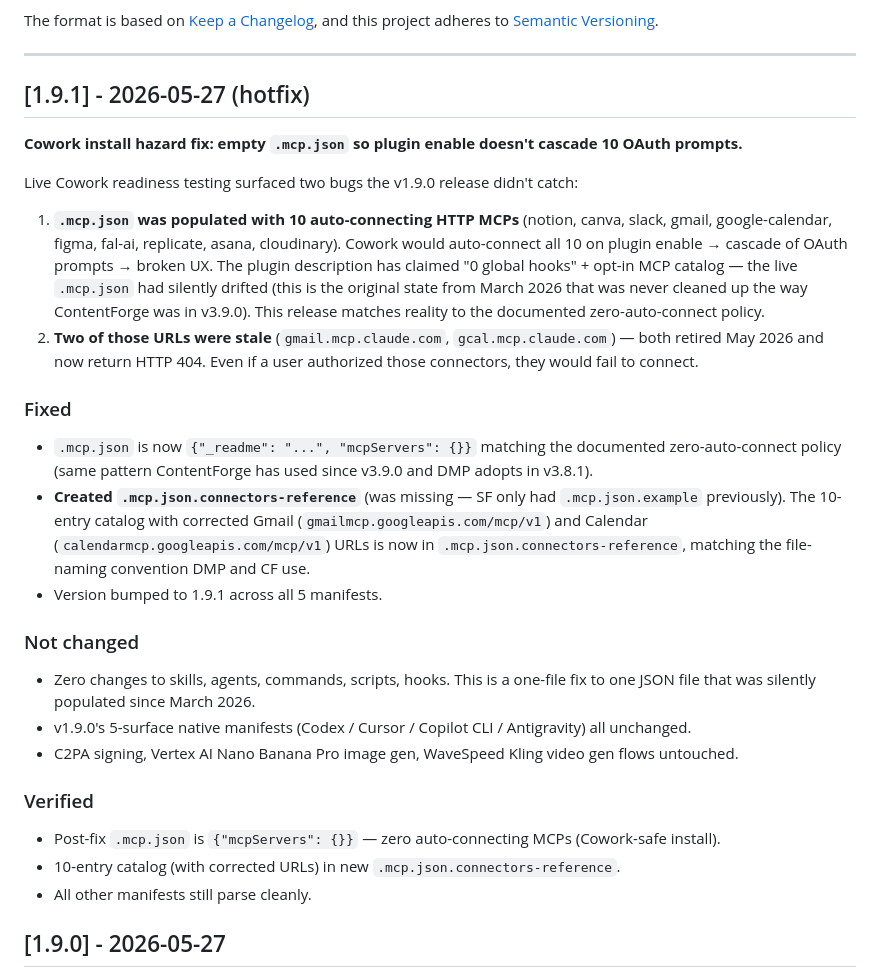
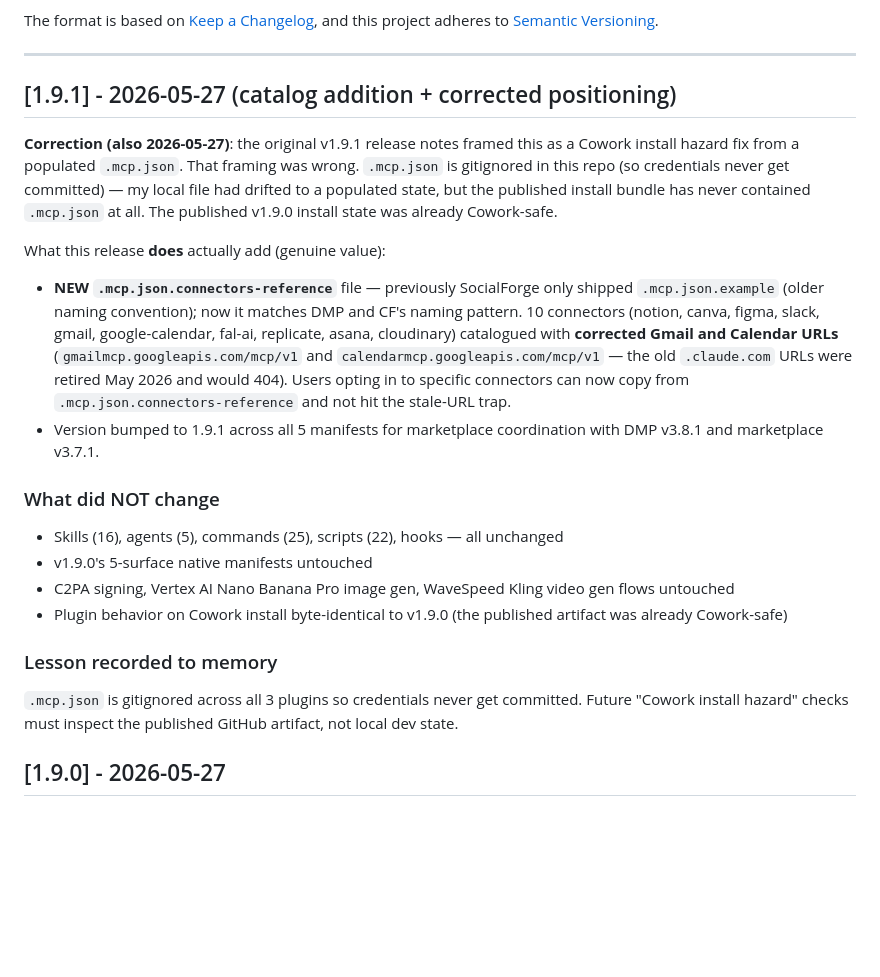
Before and after one commit to indranilbanerjee/socialforge, a Markdown page: CHANGELOG.md, the part around the change. Rendered like a GitHub page; blank space fills up the shorter version.

Commit message:
docs: correct v1.9.1 CHANGELOG framing
The v1.9.1 release notes claimed this fixed a Cowork install hazard from a
populated .mcp.json. That was wrong — .mcp.json is gitignored, so the file
is never in the published install bundle. Cowork sees only what's published,
which has no .mcp.json (safe state by absence).

The genuine value of v1.9.1 is the NEW .mcp.json.connectors-reference file
(which SF lacked, while DMP and CF had it). That's a real catalog addition
with corrected Gmail/Calendar URLs.

Co-Authored-By: Claude Opus 4.7 (1M context) <noreply@anthropic.com>

```diff
--- a/CHANGELOG.md
+++ b/CHANGELOG.md
@@ -7,32 +7,25 @@ and this project adheres to [Semantic Versioning](https://semver.org/spec/v2.0.0
 
 ---
 
-## [1.9.1] - 2026-05-27 (hotfix)
+## [1.9.1] - 2026-05-27 (catalog addition + corrected positioning)
 
-**Cowork install hazard fix: empty `.mcp.json` so plugin enable doesn't cascade 10 OAuth prompts.**
+**Correction (also 2026-05-27)**: the original v1.9.1 release notes framed this as a Cowork install hazard fix from a populated `.mcp.json`. That framing was wrong. `.mcp.json` is gitignored in this repo (so credentials never get committed) — my local file had drifted to a populated state, but the published install bundle has never contained `.mcp.json` at all. The published v1.9.0 install state was already Cowork-safe.
 
-Live Cowork readiness testing surfaced two bugs the v1.9.0 release didn't catch:
+What this release **does** actually add (genuine value):
 
-1. **`.mcp.json` was populated with 10 auto-connecting HTTP MCPs** (notion, canva, slack, gmail, google-calendar, figma, fal-ai, replicate, asana, cloudinary). Cowork would auto-connect all 10 on plugin enable → cascade of OAuth prompts → broken UX. The plugin description has claimed "0 global hooks" + opt-in MCP catalog — the live `.mcp.json` had silently drifted (this is the original state from March 2026 that was never cleaned up the way ContentForge was in v3.9.0). This release matches reality to the documented zero-auto-connect policy.
-2. **Two of those URLs were stale** (`gmail.mcp.claude.com`, `gcal.mcp.claude.com`) — both retired May 2026 and now return HTTP 404. Even if a user authorized those connectors, they would fail to connect.
+- **NEW `.mcp.json.connectors-reference`** file — previously SocialForge only shipped `.mcp.json.example` (older naming convention); now it matches DMP and CF's naming pattern. 10 connectors (notion, canva, figma, slack, gmail, google-calendar, fal-ai, replicate, asana, cloudinary) catalogued with **corrected Gmail and Calendar URLs** (`gmailmcp.googleapis.com/mcp/v1` and `calendarmcp.googleapis.com/mcp/v1` — the old `.claude.com` URLs were retired May 2026 and would 404). Users opting in to specific connectors can now copy from `.mcp.json.connectors-reference` and not hit the stale-URL trap.
+- Version bumped to 1.9.1 across all 5 manifests for marketplace coordination with DMP v3.8.1 and marketplace v3.7.1.
 
-### Fixed
+### What did NOT change
 
-- `.mcp.json` is now `{"_readme": "...", "mcpServers": {}}` matching the documented zero-auto-connect policy (same pattern ContentForge has used since v3.9.0 and DMP adopts in v3.8.1).
-- **Created `.mcp.json.connectors-reference`** (was missing — SF only had `.mcp.json.example` previously). The 10-entry catalog with corrected Gmail (`gmailmcp.googleapis.com/mcp/v1`) and Calendar (`calendarmcp.googleapis.com/mcp/v1`) URLs is now in `.mcp.json.connectors-reference`, matching the file-naming convention DMP and CF use.
-- Version bumped to 1.9.1 across all 5 manifests.
+- Skills (16), agents (5), commands (25), scripts (22), hooks — all unchanged
+- v1.9.0's 5-surface native manifests untouched
+- C2PA signing, Vertex AI Nano Banana Pro image gen, WaveSpeed Kling video gen flows untouched
+- Plugin behavior on Cowork install byte-identical to v1.9.0 (the published artifact was already Cowork-safe)
 
-### Not changed
+### Lesson recorded to memory
 
-- Zero changes to skills, agents, commands, scripts, hooks. This is a one-file fix to one JSON file that was silently populated since March 2026.
-- v1.9.0's 5-surface native manifests (Codex / Cursor / Copilot CLI / Antigravity) all unchanged.
-- C2PA signing, Vertex AI Nano Banana Pro image gen, WaveSpeed Kling video gen flows untouched.
-
-### Verified
-
-- Post-fix `.mcp.json` is `{"mcpServers": {}}` — zero auto-connecting MCPs (Cowork-safe install).
-- 10-entry catalog (with corrected URLs) in new `.mcp.json.connectors-reference`.
-- All other manifests still parse cleanly.
+`.mcp.json` is gitignored across all 3 plugins so credentials never get committed. Future "Cowork install hazard" checks must inspect the published GitHub artifact, not local dev state.
 
 ## [1.9.0] - 2026-05-27
 
```
